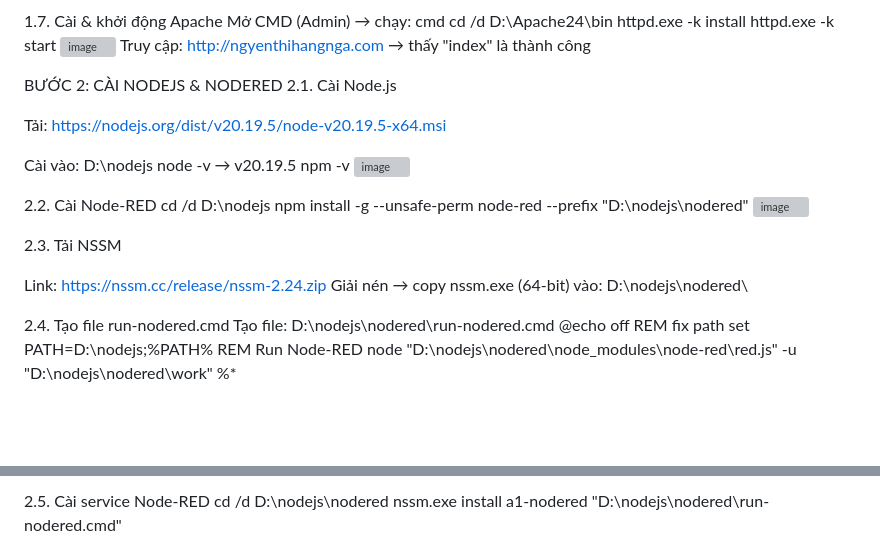
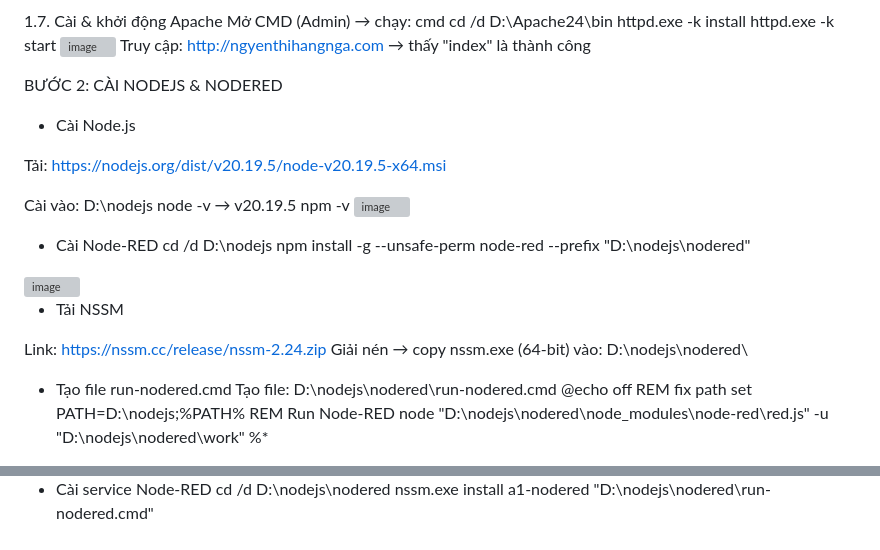
Before and after one commit to Nganguyen211/Web_58KTP, a Markdown page: baitap2.md, 2 parts joined by grey strips. GitHub-like rendering; blank space fills up the shorter version; grey boxes are pictures that could not be loaded.

```diff
--- a/baitap2.md
+++ b/baitap2.md
@@ -166,7 +166,7 @@ httpd.exe -k start
 Truy cập: http://ngyenthihangnga.com → thấy "index" là thành công
 
 BƯỚC 2: CÀI NODEJS & NODERED
-2.1. Cài Node.js
+* Cài Node.js
 
 Tải: https://nodejs.org/dist/v20.19.5/node-v20.19.5-x64.msi
 
@@ -175,17 +175,17 @@ node -v  → v20.19.5
 npm -v
 <img width="1920" height="1080" alt="image" src="https://github.com/user-attachments/assets/05f3cb66-963f-4847-aaef-064c610e046f" />
 
-2.2. Cài Node-RED
+* Cài Node-RED
 cd /d D:\nodejs
 npm install -g --unsafe-perm node-red --prefix "D:\nodejs\nodered"
 <img width="1920" height="1080" alt="image" src="https://github.com/user-attachments/assets/0088e58e-3dba-4a9e-91c5-2687ec442fbb" />
 
-2.3. Tải NSSM
+* Tải NSSM
 
 Link: https://nssm.cc/release/nssm-2.24.zip
 Giải nén → copy nssm.exe (64-bit) vào: D:\nodejs\nodered\
 
-2.4. Tạo file run-nodered.cmd
+* Tạo file run-nodered.cmd
 Tạo file: D:\nodejs\nodered\run-nodered.cmd
 @echo off
 REM fix path
@@ -197,4 +197,4 @@ node "D:\nodejs\nodered\node_modules\node-red\red.js" -u "D:\nodejs\nodered\work
 
-2.5. Cài service Node-RED
+* Cài service Node-RED
 cd /d D:\nodejs\nodered
 nssm.exe install a1-nodered "D:\nodejs\nodered\run-nodered.cmd"
```
Also changed, not shown: other parts of baitap2.md (+4 -1 lines).
